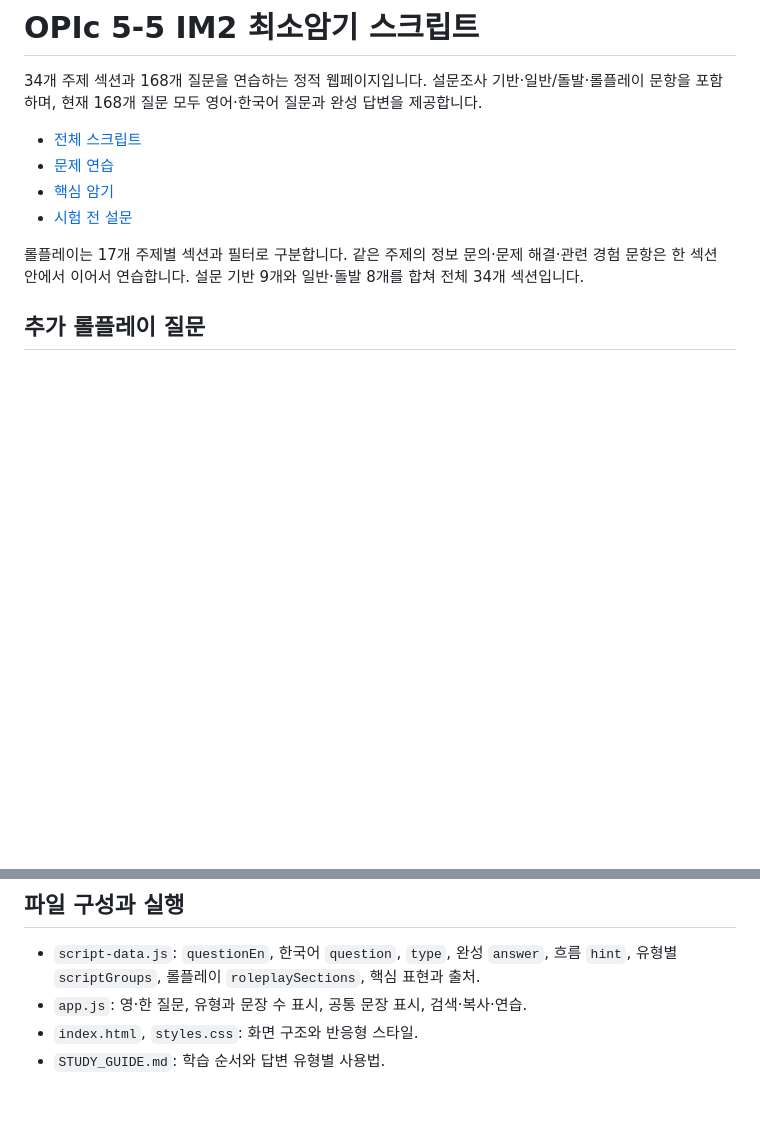
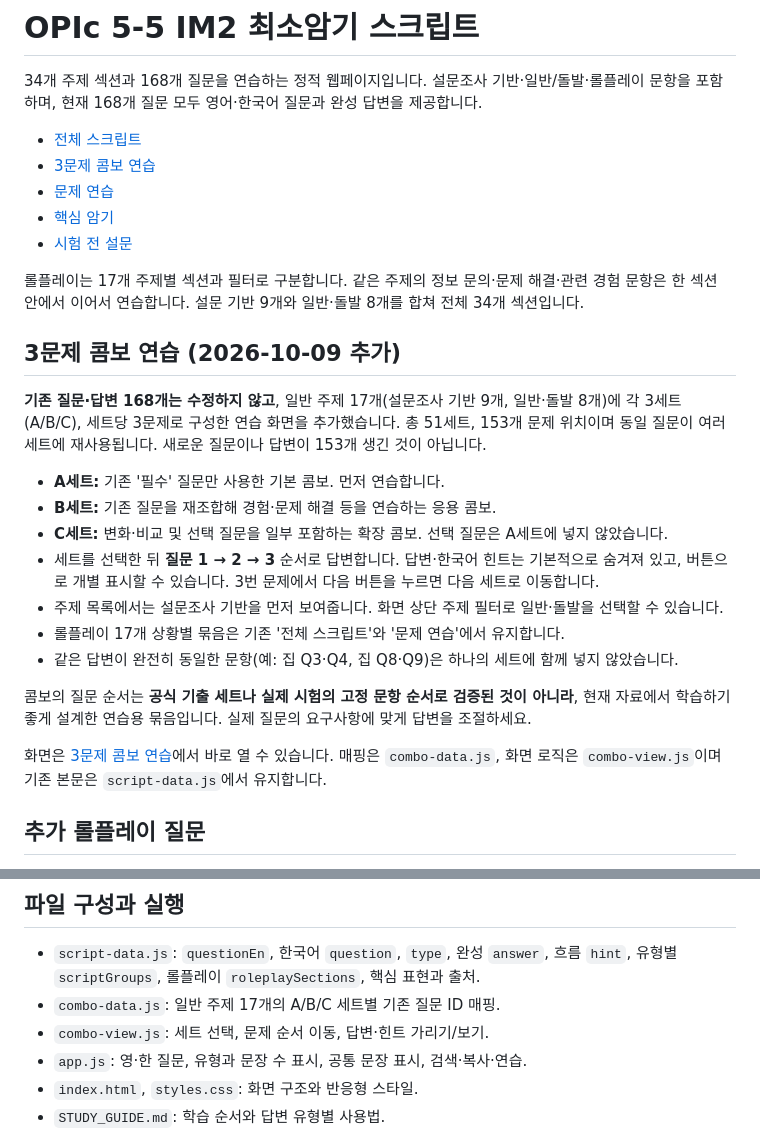
Before and after one commit to sh0427-han/opic_script, a Markdown page: README.md, 2 parts joined by grey strips. Rendered like a GitHub page; blank space fills up the shorter version.

Commit message:
Document 51 three-question combo sets and study flow

```diff
--- a/README.md
+++ b/README.md
@@ -3,11 +3,28 @@
 34개 주제 섹션과 168개 질문을 연습하는 정적 웹페이지입니다. 설문조사 기반·일반/돌발·롤플레이 문항을 포함하며, 현재 168개 질문 모두 영어·한국어 질문과 완성 답변을 제공합니다.
 
 - [전체 스크립트](https://sh0427-han.github.io/opic_script/#scripts)
+- [3문제 콤보 연습](https://sh0427-han.github.io/opic_script/#combos)
 - [문제 연습](https://sh0427-han.github.io/opic_script/#questions)
 - [핵심 암기](https://sh0427-han.github.io/opic_script/#core)
 - [시험 전 설문](https://sh0427-han.github.io/opic_script/#survey)
 
 롤플레이는 17개 주제별 섹션과 필터로 구분합니다. 같은 주제의 정보 문의·문제 해결·관련 경험 문항은 한 섹션 안에서 이어서 연습합니다. 설문 기반 9개와 일반·돌발 8개를 합쳐 전체 34개 섹션입니다.
+
+## 3문제 콤보 연습 (2026-10-09 추가)
+
+**기존 질문·답변 168개는 수정하지 않고**, 일반 주제 17개(설문조사 기반 9개, 일반·돌발 8개)에 각 3세트(A/B/C), 세트당 3문제로 구성한 연습 화면을 추가했습니다. 총 51세트, 153개 문제 위치이며 동일 질문이 여러 세트에 재사용됩니다. 새로운 질문이나 답변이 153개 생긴 것이 아닙니다.
+
+- **A세트:** 기존 '필수' 질문만 사용한 기본 콤보. 먼저 연습합니다.
+- **B세트:** 기존 질문을 재조합해 경험·문제 해결 등을 연습하는 응용 콤보.
+- **C세트:** 변화·비교 및 선택 질문을 일부 포함하는 확장 콤보. 선택 질문은 A세트에 넣지 않았습니다.
+- 세트를 선택한 뒤 **질문 1 → 2 → 3** 순서로 답변합니다. 답변·한국어 힌트는 기본적으로 숨겨져 있고, 버튼으로 개별 표시할 수 있습니다. 3번 문제에서 다음 버튼을 누르면 다음 세트로 이동합니다.
+- 주제 목록에서는 설문조사 기반을 먼저 보여줍니다. 화면 상단 주제 필터로 일반·돌발을 선택할 수 있습니다.
+- 롤플레이 17개 상황별 묶음은 기존 '전체 스크립트'와 '문제 연습'에서 유지합니다.
+- 같은 답변이 완전히 동일한 문항(예: 집 Q3·Q4, 집 Q8·Q9)은 하나의 세트에 함께 넣지 않았습니다.
+
+콤보의 질문 순서는 **공식 기출 세트나 실제 시험의 고정 문항 순서로 검증된 것이 아니라**, 현재 자료에서 학습하기 좋게 설계한 연습용 묶음입니다. 실제 질문의 요구사항에 맞게 답변을 조절하세요.
+
+화면은 [3문제 콤보 연습](https://sh0427-han.github.io/opic_script/#combos)에서 바로 열 수 있습니다. 매핑은 `combo-data.js`, 화면 로직은 `combo-view.js`이며 기존 본문은 `script-data.js`에서 유지합니다.
 
 ## 추가 롤플레이 질문
 
@@ -60,6 +77,8 @@
 ## 파일 구성과 실행
 
 - `script-data.js`: `questionEn`, 한국어 `question`, `type`, 완성 `answer`, 흐름 `hint`, 유형별 `scriptGroups`, 롤플레이 `roleplaySections`, 핵심 표현과 출처.
+- `combo-data.js`: 일반 주제 17개의 A/B/C 세트별 기존 질문 ID 매핑.
+- `combo-view.js`: 세트 선택, 문제 순서 이동, 답변·힌트 가리기/보기.
 - `app.js`: 영·한 질문, 유형과 문장 수 표시, 공통 문장 표시, 검색·복사·연습.
 - `index.html`, `styles.css`: 화면 구조와 반응형 스타일.
 - `STUDY_GUIDE.md`: 학습 순서와 답변 유형별 사용법.
```
